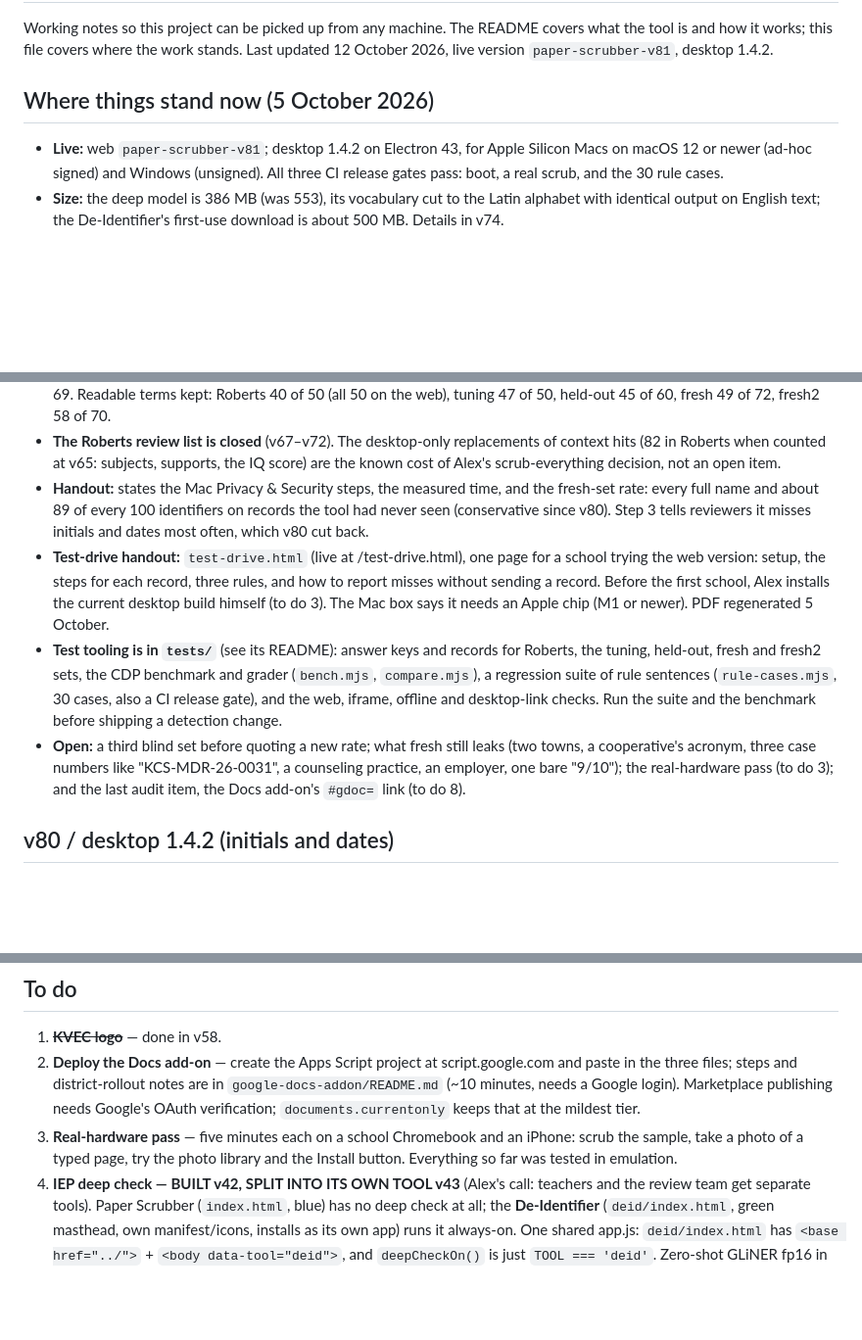
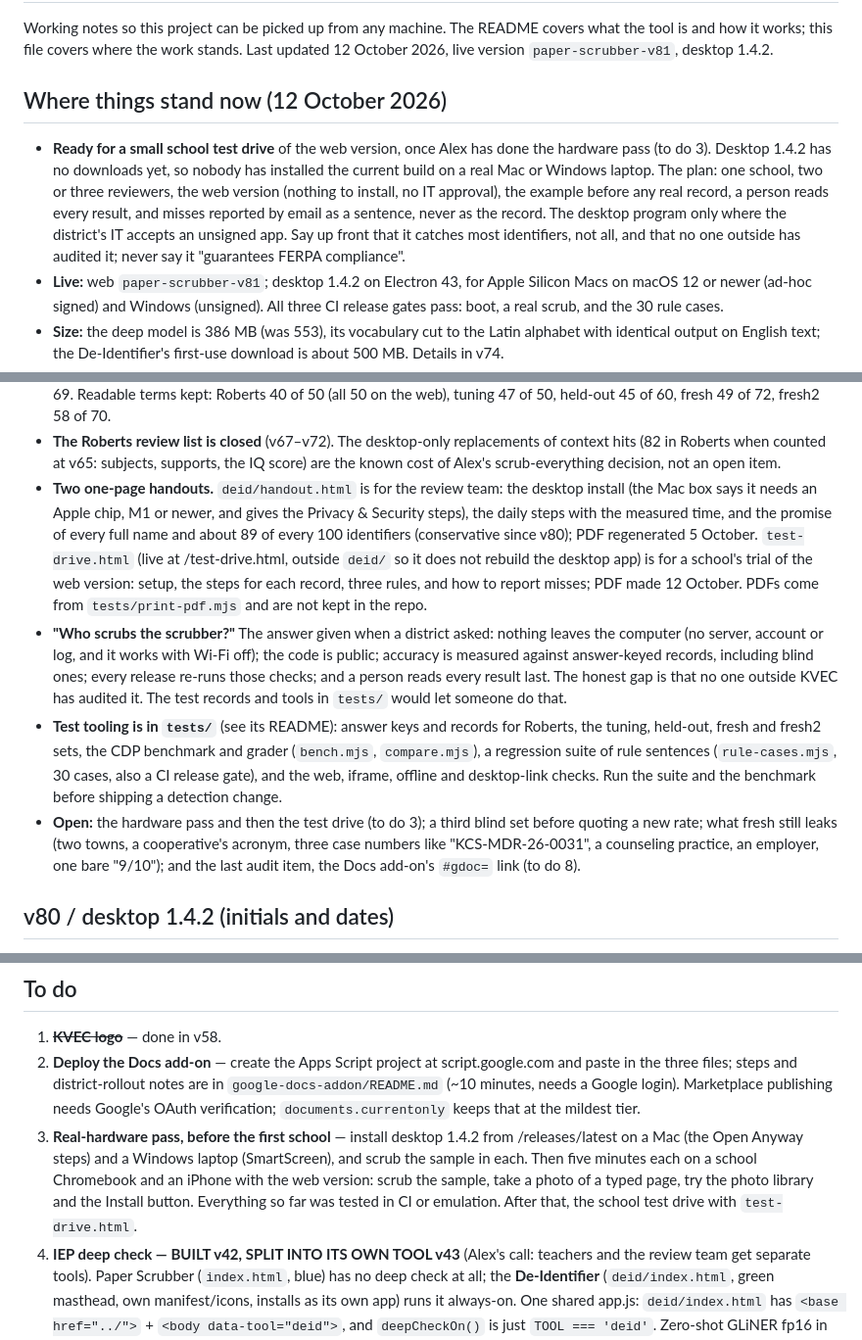
Before and after one commit to beadbeed3000/paper-scrubber, a Markdown page: STATUS.md, 3 parts joined by grey strips. Shown at 98% size. GitHub-like rendering; blank space fills up the shorter version.

Commit message:
STATUS: where things stand on 12 October
Ready for a small school test drive of the web version once the hardware
pass is done, with the trial plan, both handouts, and the answer given to
"who scrubs the scrubber?". The hardware pass now includes installing the
current desktop build, which nobody has downloaded yet.

Co-Authored-By: Claude Opus 5.5 <noreply@anthropic.com>

```diff
--- a/STATUS.md
+++ b/STATUS.md
@@ -5,8 +5,18 @@ covers what the tool is and how it works; this file covers where the work
 stands. Last updated 12 October 2026, live version `paper-scrubber-v81`,
 desktop 1.4.2.
 
-## Where things stand now (5 October 2026)
+## Where things stand now (12 October 2026)
 
+- **Ready for a small school test drive** of the web version, once Alex has
+  done the hardware pass (to do 3). Desktop 1.4.2 has no downloads yet, so
+  nobody has installed the current build on a real Mac or Windows laptop.
+  The plan: one school, two or three reviewers, the web version (nothing to
+  install, no IT approval), the example before any real record, a person
+  reads every result, and misses reported by email as a sentence, never as
+  the record. The desktop program only where the district's IT accepts an
+  unsigned app. Say up front that it catches most identifiers, not all, and
+  that no one outside has audited it; never say it "guarantees FERPA
+  compliance".
 - **Live:** web `paper-scrubber-v81`; desktop 1.4.2 on Electron 43, for
   Apple Silicon Macs on macOS 12 or newer (ad-hoc signed) and Windows
   (unsigned). All three CI release gates pass: boot, a real scrub, and the
@@ -33,26 +43,34 @@ desktop 1.4.2.
   replacements of context hits (82 in Roberts when counted at v65: subjects,
   supports, the IQ score) are the known cost of Alex's scrub-everything
   decision, not an open item.
-- **Handout:** states the Mac Privacy & Security steps, the measured time, and
-  the fresh-set rate: every full name and about 89 of every 100 identifiers
-  on records the tool had never seen (conservative since v80). Step 3 tells
-  reviewers it misses initials and dates most often, which v80 cut back.
-- **Test-drive handout:** `test-drive.html` (live at /test-drive.html), one
-  page for a school trying the web version: setup, the steps for each
-  record, three rules, and how to report misses without sending a record.
-  Before the first school, Alex installs the current desktop build himself
-  (to do 3). The Mac box says it needs an Apple chip
-  (M1 or newer). PDF regenerated 5 October.
+- **Two one-page handouts.** `deid/handout.html` is for the review team: the
+  desktop install (the Mac box says it needs an Apple chip, M1 or newer, and
+  gives the Privacy & Security steps), the daily steps with the measured
+  time, and the promise of every full name and about 89 of every 100
+  identifiers (conservative since v80); PDF regenerated 5 October.
+  `test-drive.html` (live at /test-drive.html, outside `deid/` so it does
+  not rebuild the desktop app) is for a school's trial of the web version:
+  setup, the steps for each record, three rules, and how to report misses;
+  PDF made 12 October. PDFs come from `tests/print-pdf.mjs` and are not kept
+  in the repo.
+- **"Who scrubs the scrubber?"** The answer given when a district asked:
+  nothing leaves the computer (no server, account or log, and it works with
+  Wi-Fi off); the code is public; accuracy is measured against answer-keyed
+  records, including blind ones; every release re-runs those checks; and a
+  person reads every result last. The honest gap is that no one outside
+  KVEC has audited it. The test records and tools in `tests/` would let
+  someone do that.
 - **Test tooling is in `tests/`** (see its README): answer keys and records
-  for Roberts, the tuning, held-out, fresh and fresh2 sets, the CDP benchmark and
-  grader (`bench.mjs`, `compare.mjs`), a regression suite of rule sentences
-  (`rule-cases.mjs`, 30 cases, also a CI release gate), and the web, iframe, offline and desktop-link
-  checks. Run the suite and the benchmark before shipping a detection change.
-- **Open:** a third blind set before quoting a new rate; what fresh still
-  leaks (two towns, a cooperative's acronym, three case numbers like
-  "KCS-MDR-26-0031", a counseling practice, an employer, one bare "9/10");
-  the real-hardware pass (to do 3); and the last audit item, the Docs
-  add-on's `#gdoc=` link (to do 8).
+  for Roberts, the tuning, held-out, fresh and fresh2 sets, the CDP benchmark
+  and grader (`bench.mjs`, `compare.mjs`), a regression suite of rule
+  sentences (`rule-cases.mjs`, 30 cases, also a CI release gate), and the
+  web, iframe, offline and desktop-link checks. Run the suite and the
+  benchmark before shipping a detection change.
+- **Open:** the hardware pass and then the test drive (to do 3); a third
+  blind set before quoting a new rate; what fresh still leaks (two towns, a
+  cooperative's acronym, three case numbers like "KCS-MDR-26-0031", a
+  counseling practice, an employer, one bare "9/10"); and the last audit
+  item, the Docs add-on's `#gdoc=` link (to do 8).
 
 ## v80 / desktop 1.4.2 (initials and dates)
 
@@ -982,9 +1000,13 @@ regex-only version wearing the name would be worse than none.
    notes are in `google-docs-addon/README.md` (~10 minutes, needs a Google
    login). Marketplace publishing needs Google's OAuth verification;
    `documents.currentonly` keeps that at the mildest tier.
-3. **Real-hardware pass** — five minutes each on a school Chromebook and an
-   iPhone: scrub the sample, take a photo of a typed page, try the photo
-   library and the Install button. Everything so far was tested in emulation.
+3. **Real-hardware pass, before the first school** — install desktop 1.4.2
+   from /releases/latest on a Mac (the Open Anyway steps) and a Windows
+   laptop (SmartScreen), and scrub the sample in each. Then five minutes each
+   on a school Chromebook and an iPhone with the web version: scrub the
+   sample, take a photo of a typed page, try the photo library and the
+   Install button. Everything so far was tested in CI or emulation. After
+   that, the school test drive with `test-drive.html`.
 4. **IEP deep check — BUILT v42, SPLIT INTO ITS OWN TOOL v43** (Alex's call:
    teachers and the review team get separate tools). Paper Scrubber
    (`index.html`, blue) has no deep check at all; the **De-Identifier**
```
